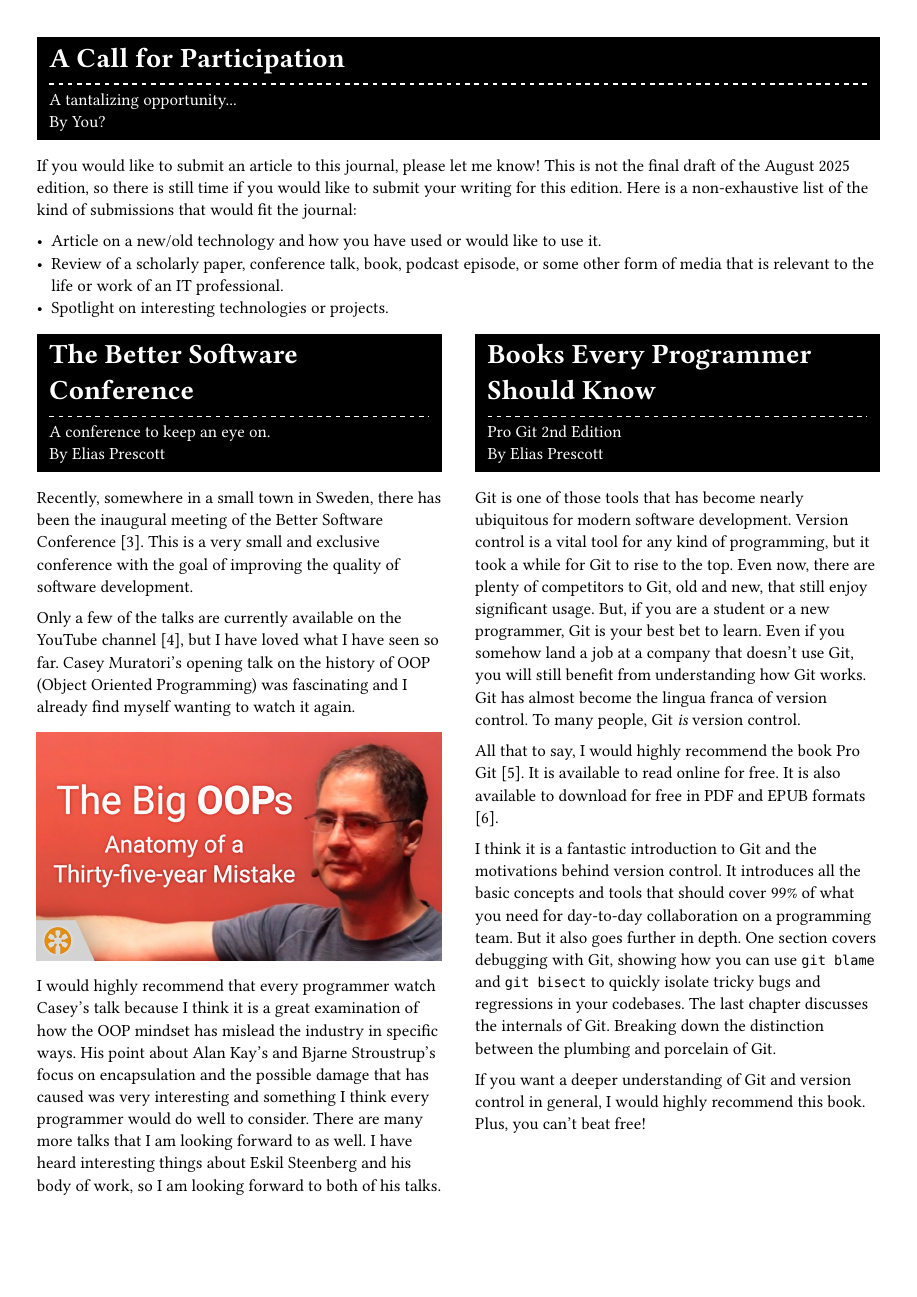
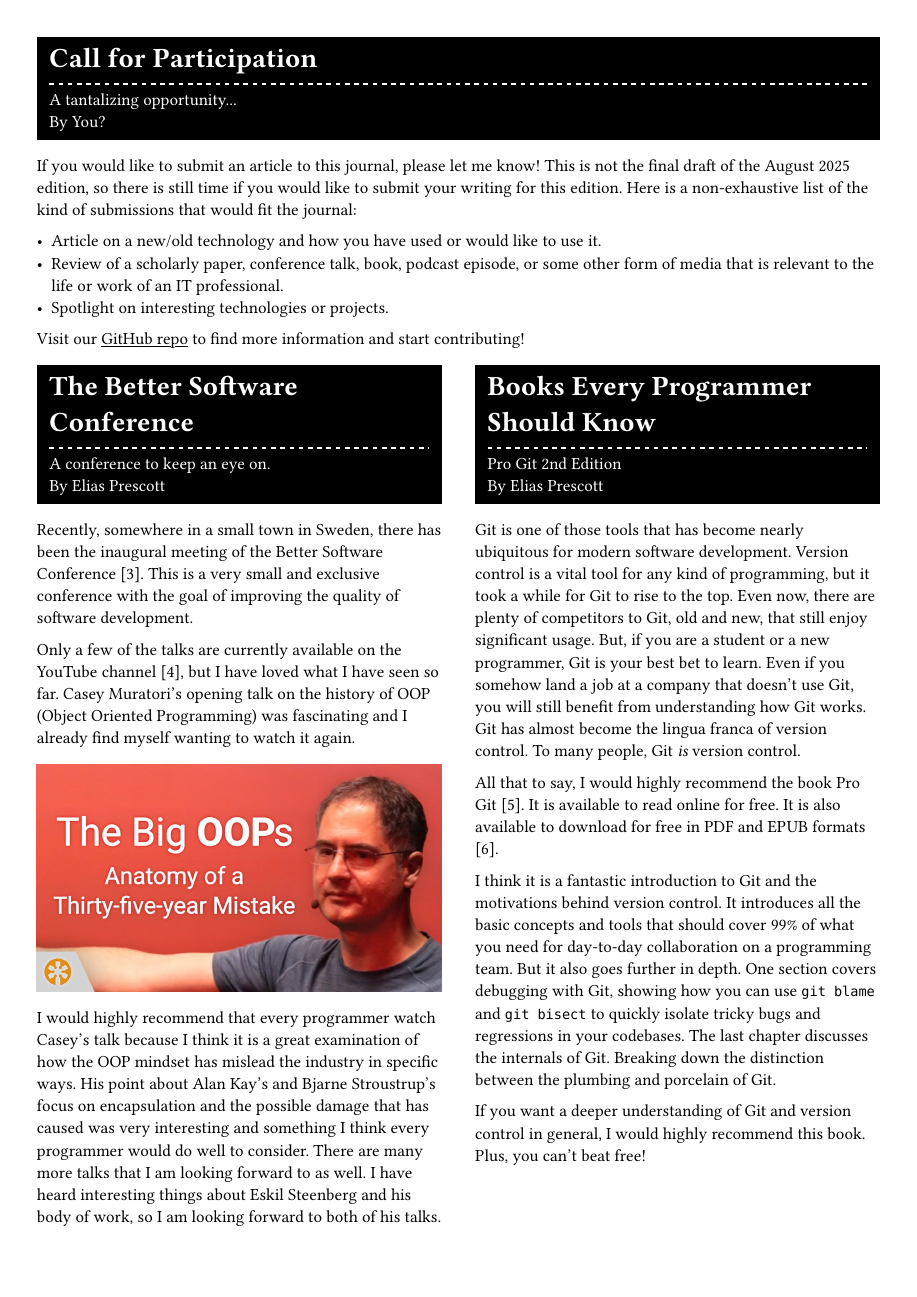
Before and after one commit to EliasPrescott/aspen-walkers, a Typst document (editions/2025-august/journal.typ): page 3 of 4. Compiled offline with Typst 0.15.

Commit message:
updating call for participation

```diff
--- a/editions/2025-august/journal.typ
+++ b/editions/2025-august/journal.typ
@@ -116,7 +116,7 @@
 #pagebreak()
 
 #article(
-  title: "A Call for Participation",
+  title: "Call for Participation",
   subtitle: "A tantalizing opportunity...",
   author: "You?",
   contents: [
@@ -127,6 +127,8 @@
     - Article on a new/old technology and how you have used or would like to use it.
     - Review of a scholarly paper, conference talk, book, podcast episode, or some other form of media that is relevant to the life or work of an IT professional.
     - Spotlight on interesting technologies or projects.
+
+    Visit our #underline[#link("https://github.com/EliasPrescott/aspen-walkers")[GitHub repo]] to find more information and start contributing!
   ],
 )
 
```
